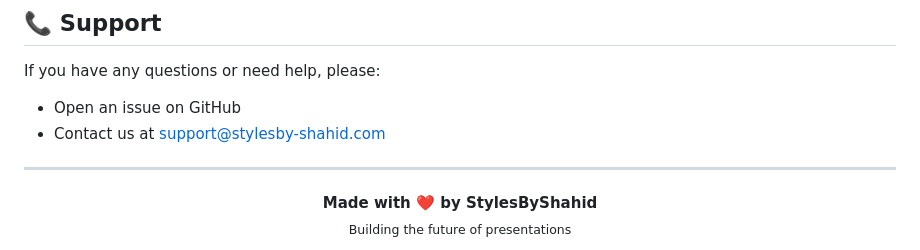
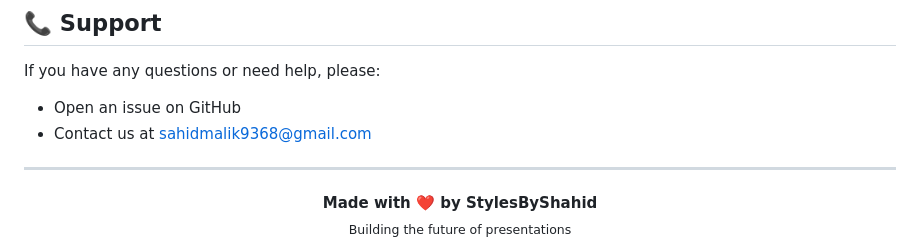
Before and after one commit to SHAHID-glitch/StylesByShahid, a Markdown page: README.md, the part around the change. Drawn GitHub-style.

```diff
--- a/README.md
+++ b/README.md
@@ -192,8 +192,7 @@ This project is licensed under the MIT License - see the [LICENSE](LICENSE) file
 
 If you have any questions or need help, please:
 - Open an issue on GitHub
-- Contact us at support@stylesby-shahid.com
-
+- Contact us at sahidmalik9368@gmail.com
 ---
 
 <div align="center">
```
